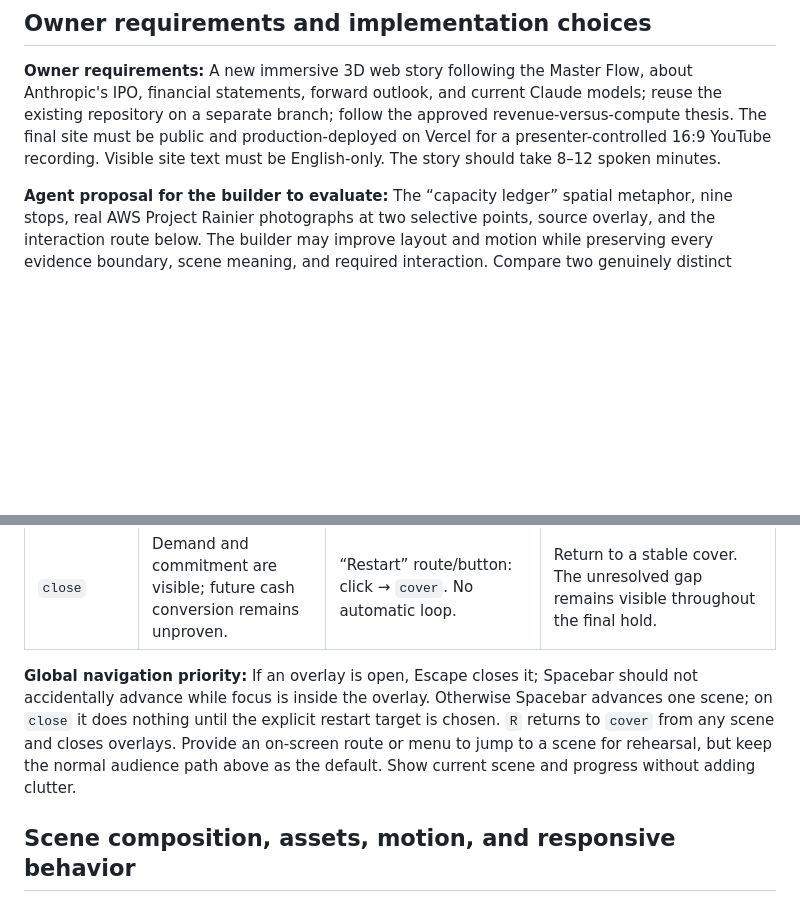
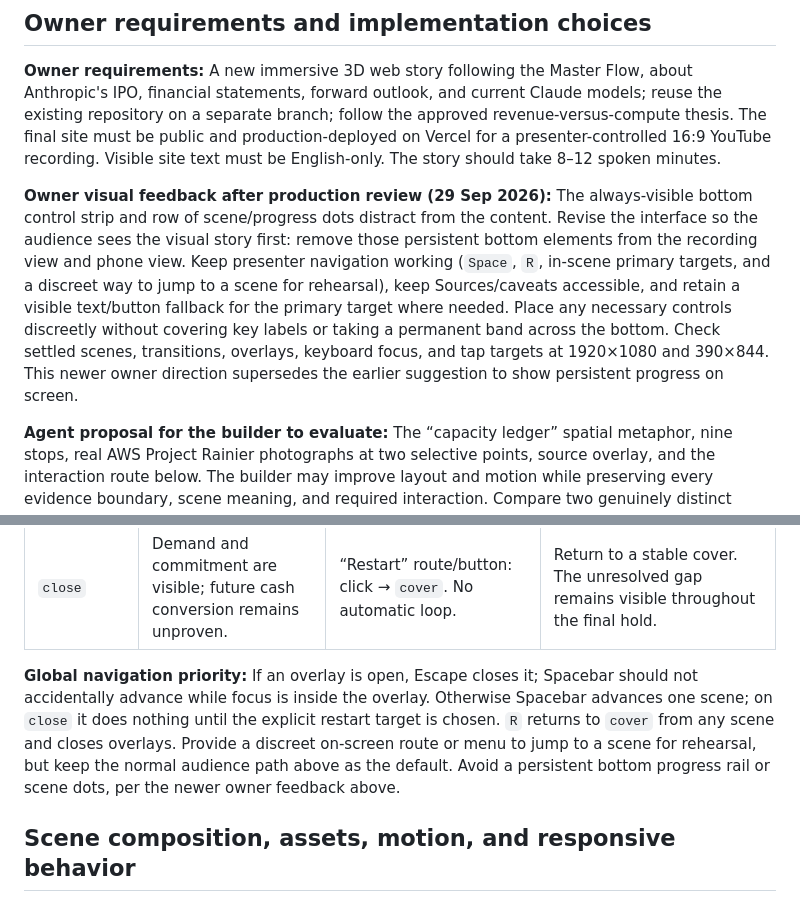
Before and after one commit to Akkhadat12/Anthropic-IPO, a Markdown page: 04_BUILD_WEB.md, 2 parts joined by grey strips. Rendered like a GitHub page; blank space fills up the shorter version.

Commit message:
Record owner feedback to remove persistent bottom navigation

```diff
--- a/04_BUILD_WEB.md
+++ b/04_BUILD_WEB.md
@@ -5,6 +5,8 @@
 ## Owner requirements and implementation choices
 
 **Owner requirements:** A new immersive 3D web story following the Master Flow, about Anthropic's IPO, financial statements, forward outlook, and current Claude models; reuse the existing repository on a separate branch; follow the approved revenue-versus-compute thesis. The final site must be public and production-deployed on Vercel for a presenter-controlled 16:9 YouTube recording. Visible site text must be English-only. The story should take 8–12 spoken minutes.
+
+**Owner visual feedback after production review (29 Sep 2026):** The always-visible bottom control strip and row of scene/progress dots distract from the content. Revise the interface so the audience sees the visual story first: remove those persistent bottom elements from the recording view and phone view. Keep presenter navigation working (`Space`, `R`, in-scene primary targets, and a discreet way to jump to a scene for rehearsal), keep Sources/caveats accessible, and retain a visible text/button fallback for the primary target where needed. Place any necessary controls discreetly without covering key labels or taking a permanent band across the bottom. Check settled scenes, transitions, overlays, keyboard focus, and tap targets at 1920×1080 and 390×844. This newer owner direction supersedes the earlier suggestion to show persistent progress on screen.
 
 **Agent proposal for the builder to evaluate:** The “capacity ledger” spatial metaphor, nine stops, real AWS Project Rainier photographs at two selective points, source overlay, and the interaction route below. The builder may improve layout and motion while preserving every evidence boundary, scene meaning, and required interaction. Compare two genuinely distinct visual directions in a local browser prototype before choosing one. Do not lock a palette from this brief; avoid prescribing hue or hex values. Record the comparison and rationale in build notes.
 
@@ -32,7 +34,7 @@ The primary target must be visible and look actionable, with an equivalent text
 | `filing` | A public S-1 and several disclosures are needed before investment judgment. | “Return to the question” final gate: click → `close`. Individual gate selectors may open concise in-scene proof notes, remain `filing`. | Gates pass into the original demand/capacity relationship. Settle with five disclosure categories, not an invented IPO price. |
 | `close` | Demand and commitment are visible; future cash conversion remains unproven. | “Restart” route/button: click → `cover`. No automatic loop. | Return to a stable cover. The unresolved gap remains visible throughout the final hold. |
 
-**Global navigation priority:** If an overlay is open, Escape closes it; Spacebar should not accidentally advance while focus is inside the overlay. Otherwise Spacebar advances one scene; on `close` it does nothing until the explicit restart target is chosen. `R` returns to `cover` from any scene and closes overlays. Provide an on-screen route or menu to jump to a scene for rehearsal, but keep the normal audience path above as the default. Show current scene and progress without adding clutter.
+**Global navigation priority:** If an overlay is open, Escape closes it; Spacebar should not accidentally advance while focus is inside the overlay. Otherwise Spacebar advances one scene; on `close` it does nothing until the explicit restart target is chosen. `R` returns to `cover` from any scene and closes overlays. Provide a discreet on-screen route or menu to jump to a scene for rehearsal, but keep the normal audience path above as the default. Avoid a persistent bottom progress rail or scene dots, per the newer owner feedback above.
 
 ## Scene composition, assets, motion, and responsive behavior
 
```
Also changed, not shown: WORKFLOW_STATUS.md (+2 -1 lines).
